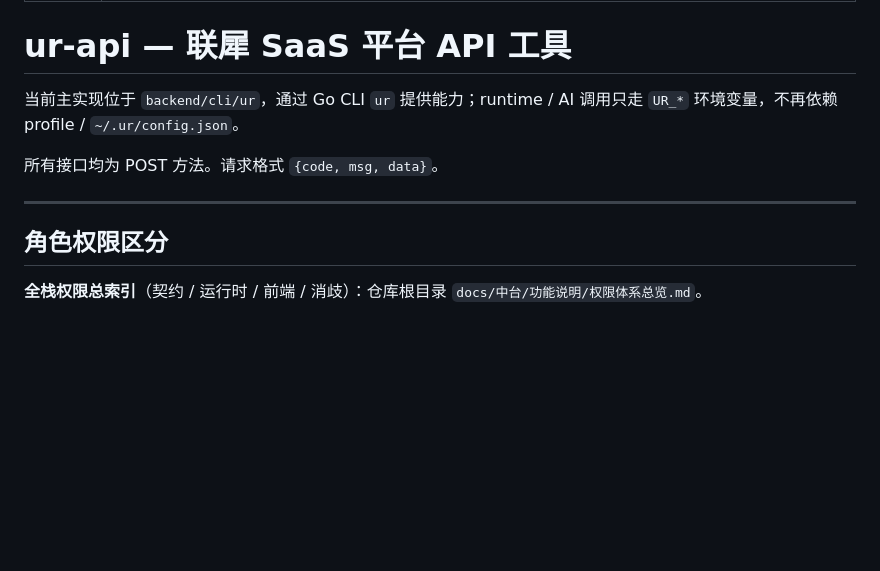
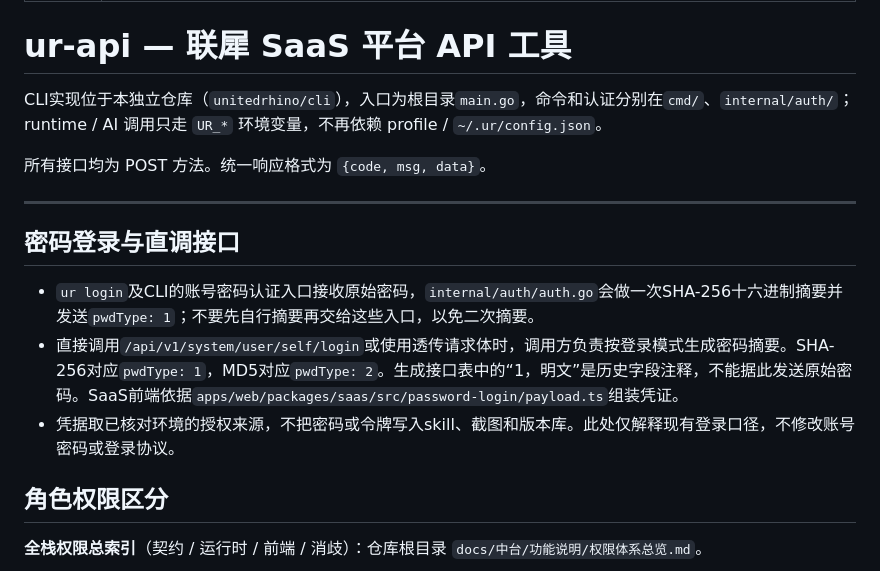
Before and after one commit to unitedrhino/cli, a Markdown page: skill/SKILL.md, the part around the change. Drawn GitHub-style; blank space fills up the shorter version.

```diff
--- a/skill/SKILL.md
+++ b/skill/SKILL.md
@@ -5,11 +5,17 @@ description: "Use when calling 联犀 SaaS 平台 API: device management, user m
 
 # ur-api — 联犀 SaaS 平台 API 工具
 
-当前主实现位于 `backend/cli/ur`，通过 Go CLI `ur` 提供能力；runtime / AI 调用只走 `UR_*` 环境变量，不再依赖 profile / `~/.ur/config.json`。
+CLI实现位于本独立仓库（`unitedrhino/cli`），入口为根目录`main.go`，命令和认证分别在`cmd/`、`internal/auth/`；runtime / AI 调用只走 `UR_*` 环境变量，不再依赖 profile / `~/.ur/config.json`。
 
-所有接口均为 POST 方法。请求格式 `{code, msg, data}`。
+所有接口均为 POST 方法。统一响应格式为 `{code, msg, data}`。
 
 ---
+
+## 密码登录与直调接口
+
+- `ur login`及CLI的账号密码认证入口接收原始密码，`internal/auth/auth.go`会做一次SHA-256十六进制摘要并发送`pwdType: 1`；不要先自行摘要再交给这些入口，以免二次摘要。
+- 直接调用`/api/v1/system/user/self/login`或使用透传请求体时，调用方负责按登录模式生成密码摘要。SHA-256对应`pwdType: 1`，MD5对应`pwdType: 2`。生成接口表中的“1，明文”是历史字段注释，不能据此发送原始密码。SaaS前端依据`apps/web/packages/saas/src/password-login/payload.ts`组装凭证。
+- 凭据取已核对环境的授权来源，不把密码或令牌写入skill、截图和版本库。此处仅解释现有登录口径，不修改账号密码或登录协议。
 
 ## 角色权限区分
 
```
Also changed, not shown: 1 other file.
